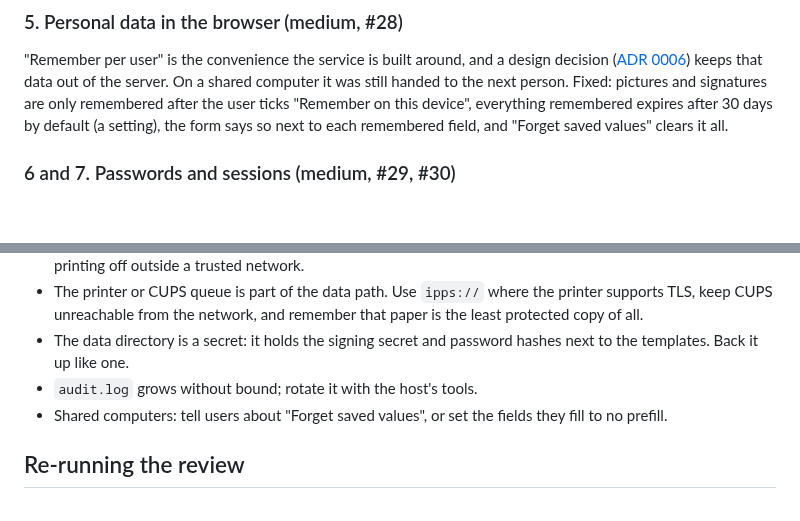
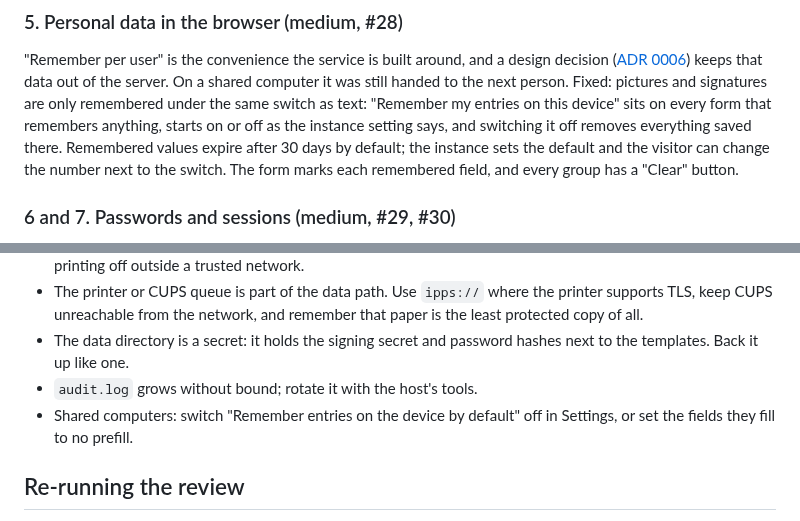
Before and after one commit to PhilippMundhenk/stampfill, a Markdown page: docs/security.md, 2 parts joined by grey strips. GitHub-like rendering; blank space fills up the shorter version.

```diff
--- a/docs/security.md
+++ b/docs/security.md
@@ -91,8 +91,11 @@ jobs capped at 5 copies, and request header and body timeouts.
 "Remember per user" is the convenience the service is built around, and a design decision
 ([ADR 0006](adr/0006-prefill-in-the-browser.md)) keeps that data out of the server. On a shared
 computer it was still handed to the next person. Fixed: pictures and signatures are only
-remembered after the user ticks "Remember on this device", everything remembered expires after
-30 days by default (a setting), the form says so next to each remembered field, and "Forget saved values" clears it all.
+remembered under the same switch as text: "Remember my entries on this device" sits on every form
+that remembers anything, starts on or off as the instance setting says, and switching it off removes
+everything saved there. Remembered values expire after 30 days by default; the instance sets the
+default and the visitor can change the number next to the switch. The form marks each remembered
+field, and every group has a "Clear" button.
 
 ### 6 and 7. Passwords and sessions (medium, #29, #30)
 
@@ -186,7 +189,7 @@ requesting client's own cookie flags and is harmless.
 - The data directory is a secret: it holds the signing secret and password hashes next to the
   templates. Back it up like one.
 - `audit.log` grows without bound; rotate it with the host's tools.
-- Shared computers: tell users about "Forget saved values", or set the fields they fill to no
+- Shared computers: switch "Remember entries on the device by default" off in Settings, or set the fields they fill to no
   prefill.
 
 ## Re-running the review
```
Also changed, not shown: CHANGELOG.md (+9 -0 lines), README.md (+5 -2 lines), docs/screenshots/admin-list.png, docs/screenshots/form-dark.png, docs/screenshots/form-mobile.png, docs/screenshots/form.png, 11 other files.
